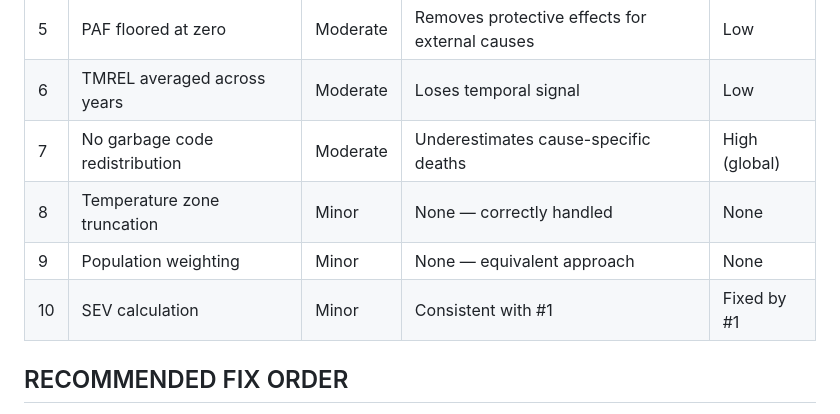
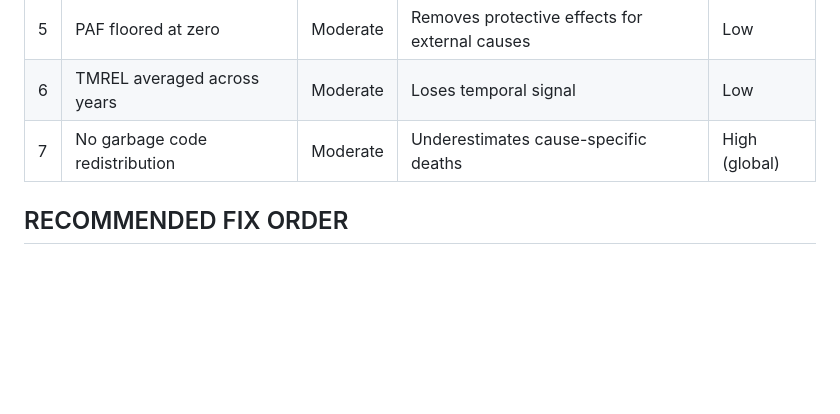
Before and after one commit to aaron-oz/2026-climate-health-burden-projections, a Markdown page: step2-comparison.md, the part around one of its changes. GitHub-like rendering; blank space fills up the shorter version.

```diff
--- a/step2-comparison.md
+++ b/step2-comparison.md
@@ -242,9 +196,6 @@ sev = ifelse(rr_max <=1 | rr_mean<=1, 0, pr_zona * (rr_mean - 1)/(rr_max-1))
 | 5 | PAF floored at zero | Moderate | Removes protective effects for external causes | Low |
 | 6 | TMREL averaged across years | Moderate | Loses temporal signal | Low |
 | 7 | No garbage code redistribution | Moderate | Underestimates cause-specific deaths | High (global) |
-| 8 | Temperature zone truncation | Minor | None — correctly handled | None |
-| 9 | Population weighting | Minor | None — equivalent approach | None |
-| 10 | SEV calculation | Minor | Consistent with #1 | Fixed by #1 |
 
 ## RECOMMENDED FIX ORDER
 
```
Also changed, not shown: other parts of step2-comparison.md (+4 -50 lines).
